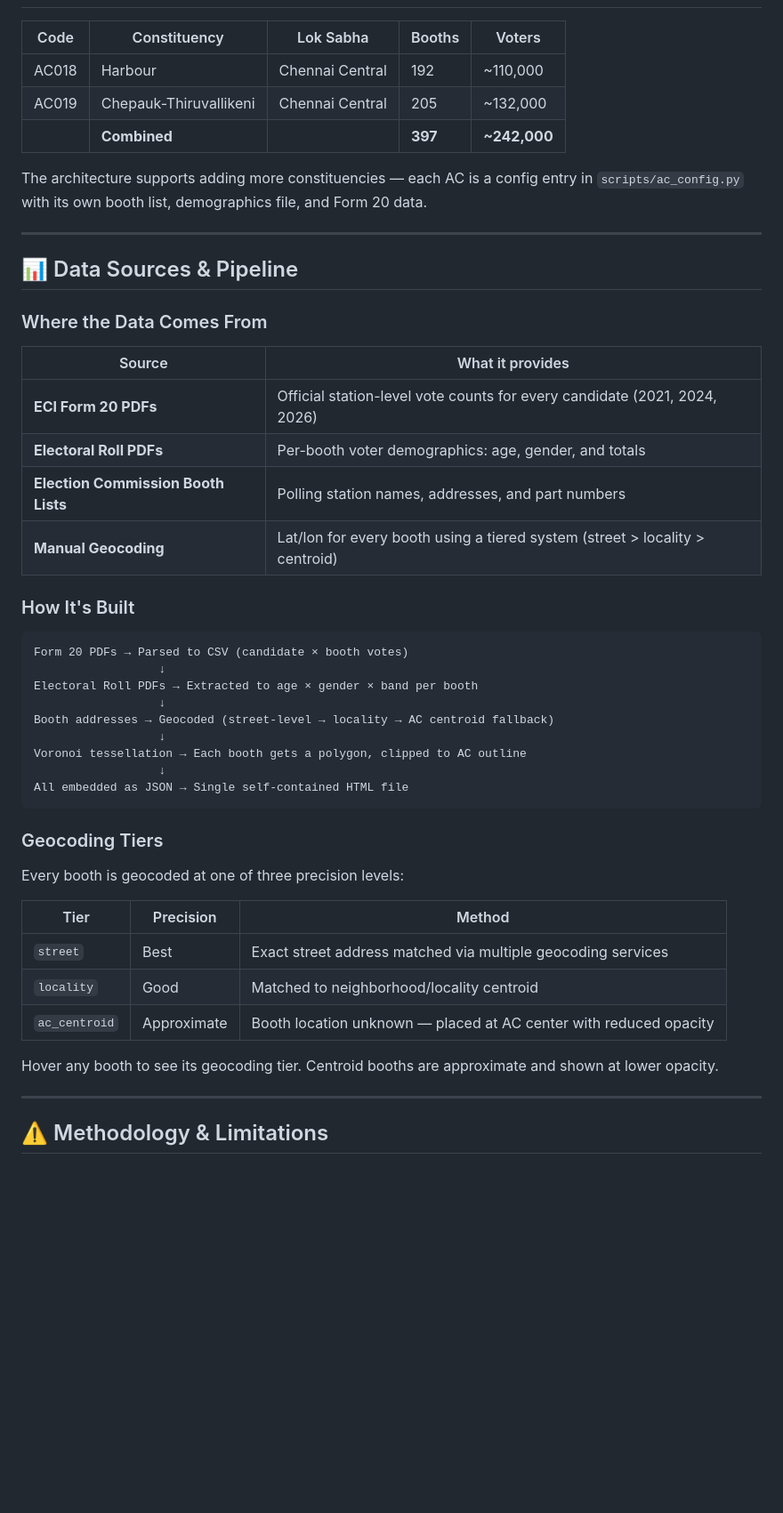
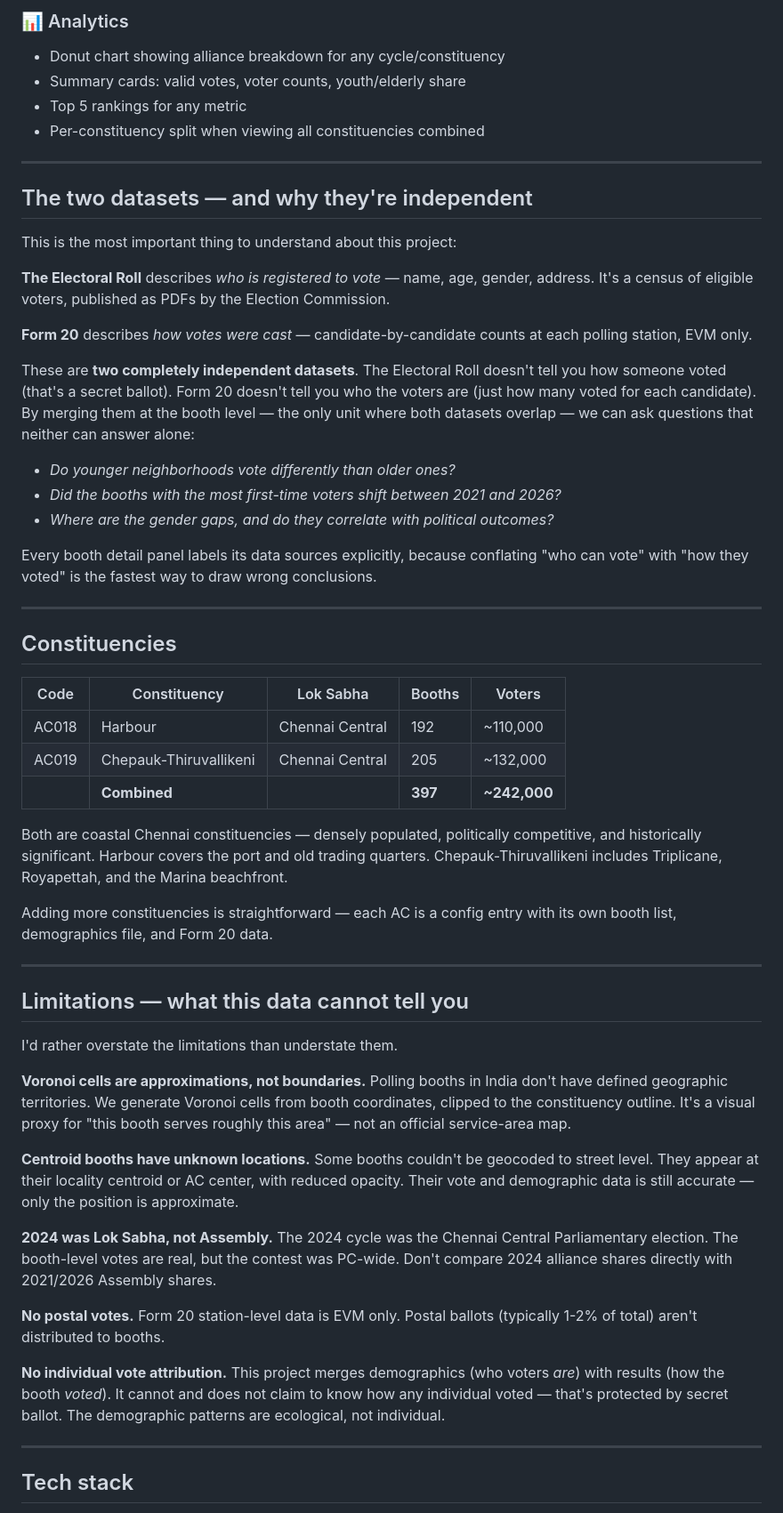
Before and after one commit to kaduvan/voter-patterns, a Markdown page: README.md, the part around one of its changes. Shown at 89% size. Rendered like a GitHub page; blank space fills up the shorter version.

````diff
--- a/README.md
+++ b/README.md
@@ -72,3 +56,30 @@ Each colored polygon is a single polling booth. The color depends on your select
+### 📊 Analytics
+- Donut chart showing alliance breakdown for any cycle/constituency
+- Summary cards: valid votes, voter counts, youth/elderly share
+- Top 5 rankings for any metric
+- Per-constituency split when viewing all constituencies combined
+
+---
+
+## The two datasets — and why they're independent
+
+This is the most important thing to understand about this project:
+
+**The Electoral Roll** describes *who is registered to vote* — name, age, gender, address. It's a census of eligible voters, published as PDFs by the Election Commission.
+
+**Form 20** describes *how votes were cast* — candidate-by-candidate counts at each polling station, EVM only.
+
+These are **two completely independent datasets**. The Electoral Roll doesn't tell you how someone voted (that's a secret ballot). Form 20 doesn't tell you who the voters are (just how many voted for each candidate). By merging them at the booth level — the only unit where both datasets overlap — we can ask questions that neither can answer alone:
+
+- *Do younger neighborhoods vote differently than older ones?*
+- *Did the booths with the most first-time voters shift between 2021 and 2026?*
+- *Where are the gender gaps, and do they correlate with political outcomes?*
+
+Every booth detail panel labels its data sources explicitly, because conflating "who can vote" with "how they voted" is the fastest way to draw wrong conclusions.
+
+---
+
+## Constituencies
 
 | Code | Constituency | Lok Sabha | Booths | Voters |
 |---|---|---|---|---|
@@ -76,48 +87,27 @@ Each colored polygon is a single polling booth. The color depends on your select
 | AC019 | Chepauk-Thiruvallikeni | Chennai Central | 205 | ~132,000 |
 | | **Combined** | | **397** | **~242,000** |
 
-The architecture supports adding more constituencies — each AC is a config entry in `scripts/ac_config.py` with its own booth list, demographics file, and Form 20 data.
+Both are coastal Chennai constituencies — densely populated, politically competitive, and historically significant. Harbour covers the port and old trading quarters. Chepauk-Thiruvallikeni includes Triplicane, Royapettah, and the Marina beachfront.
+
+Adding more constituencies is straightforward — each AC is a config entry with its own booth list, demographics file, and Form 20 data.
 
 ---
 
-## 📊 Data Sources & Pipeline
+## Limitations — what this data cannot tell you
 
-### Where the Data Comes From
+I'd rather overstate the limitations than understate them.
 
-| Source | What it provides |
-|---|---|
-| **ECI Form 20 PDFs** | Official station-level vote counts for every candidate (2021, 2024, 2026) |
-| **Electoral Roll PDFs** | Per-booth voter demographics: age, gender, and totals |
-| **Election Commission Booth Lists** | Polling station names, addresses, and part numbers |
-| **Manual Geocoding** | Lat/lon for every booth using a tiered system (street > locality > centroid) |
+**Voronoi cells are approximations, not boundaries.** Polling booths in India don't have defined geographic territories. We generate Voronoi cells from booth coordinates, clipped to the constituency outline. It's a visual proxy for "this booth serves roughly this area" — not an official service-area map.
 
-### How It's Built
+**Centroid booths have unknown locations.** Some booths couldn't be geocoded to street level. They appear at their locality centroid or AC center, with reduced opacity. Their vote and demographic data is still accurate — only the position is approximate.
 
-```
-Form 20 PDFs → Parsed to CSV (candidate × booth votes)
-                  ↓
-Electoral Roll PDFs → Extracted to age × gender × band per booth
-                  ↓
-Booth addresses → Geocoded (street-level → locality → AC centroid fallback)
-                  ↓
-Voronoi tessellation → Each booth gets a polygon, clipped to AC outline
-                  ↓
-All embedded as JSON → Single self-contained HTML file
-```
+**2024 was Lok Sabha, not Assembly.** The 2024 cycle was the Chennai Central Parliamentary election. The booth-level votes are real, but the contest was PC-wide. Don't compare 2024 alliance shares directly with 2021/2026 Assembly shares.
 
-### Geocoding Tiers
+**No postal votes.** Form 20 station-level data is EVM only. Postal ballots (typically 1-2% of total) aren't distributed to booths.
 
-Every booth is geocoded at one of three precision levels:
-
-| Tier | Precision | Method |
-|---|---|---|
-| `street` | Best | Exact street address matched via multiple geocoding services |
-| `locality` | Good | Matched to neighborhood/locality centroid |
-| `ac_centroid` | Approximate | Booth location unknown — placed at AC center with reduced opacity |
-
-Hover any booth to see its geocoding tier. Centroid booths are approximate and shown at lower opacity.
+**No individual vote attribution.** This project merges demographics (who voters *are*) with results (how the booth *voted*). It cannot and does not claim to know how any individual voted — that's protected by secret ballot. The demographic patterns are ecological, not individual.
 
 ---
 
-## ⚠️ Methodology & Limitations
+## Tech stack
 
````
Also changed, not shown: other parts of README.md (+76 -160 lines).
